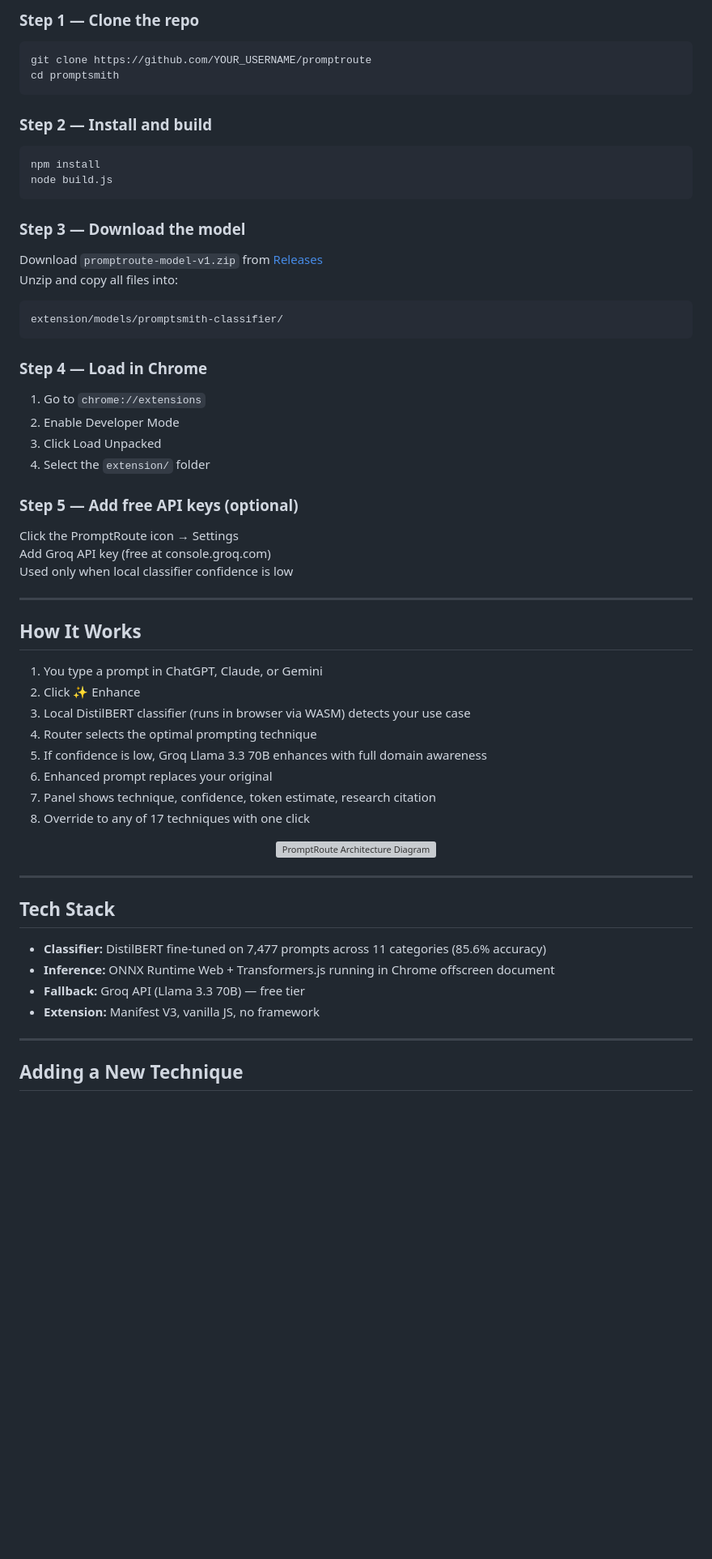
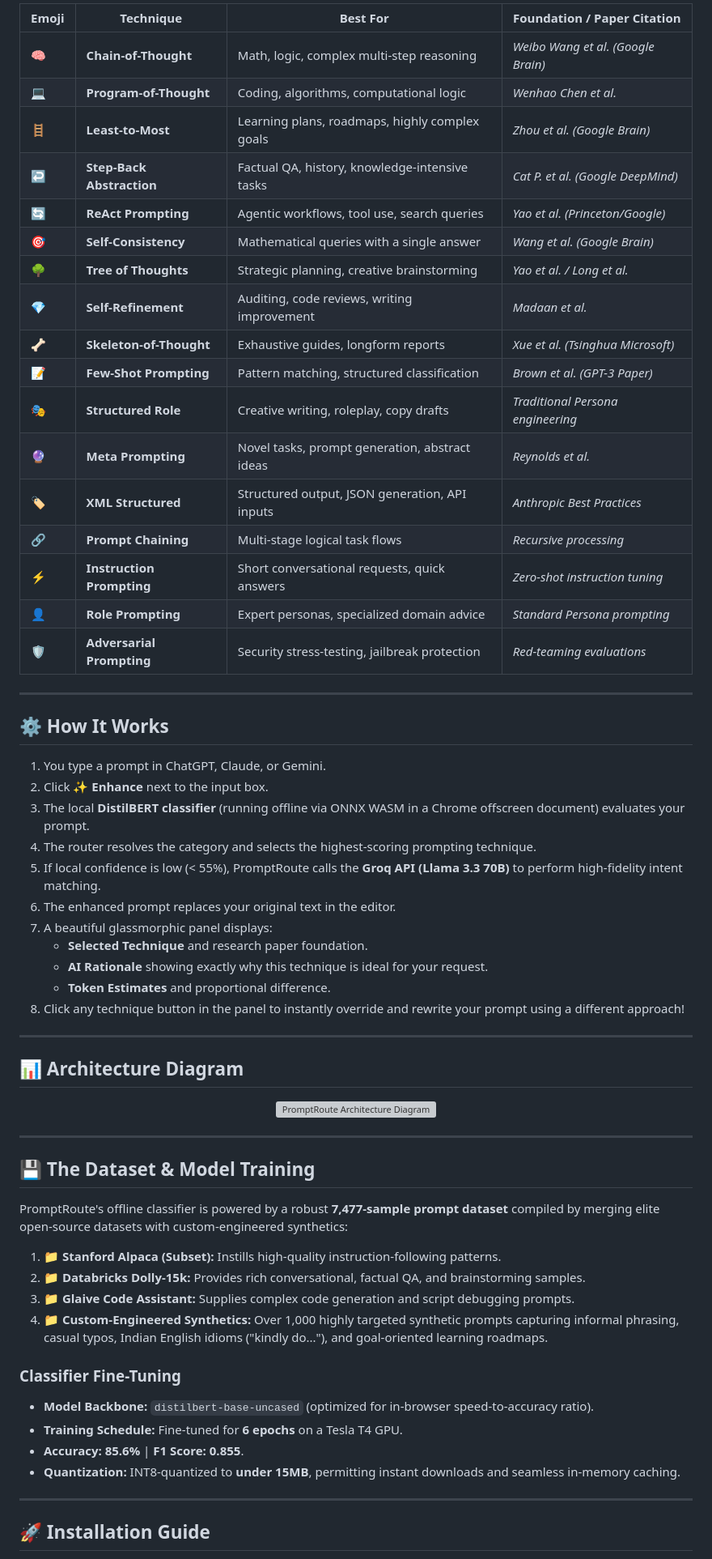
Before and after one commit to keerthana-b-v/Prompt-enhancer, a Markdown page: README.md, the part around one of its changes. Shown at 81% size. Drawn GitHub-style; blank space fills up the shorter version; grey boxes are pictures that could not be loaded.

Commit message:
docs(readme): replace dev bio with brii, document datasets used (Alpaca, Dolly, Glaive, Synthetics), and add premium styling

````diff
--- a/README.md
+++ b/README.md
@@ -57,46 +47,43 @@ PromptRoute does this:
 
-### Step 1 — Clone the repo
-```bash
-git clone https://github.com/YOUR_USERNAME/promptroute
-cd promptsmith
-```
-
-### Step 2 — Install and build
-```bash
-npm install
-node build.js
-```
-
-### Step 3 — Download the model
-Download `promptroute-model-v1.zip` from [Releases](../../releases)
-Unzip and copy all files into:
-```
-extension/models/promptsmith-classifier/
-```
-
-### Step 4 — Load in Chrome
-1. Go to `chrome://extensions`
-2. Enable Developer Mode
-3. Click Load Unpacked
-4. Select the `extension/` folder
-
-### Step 5 — Add free API keys (optional)
-Click the PromptRoute icon → Settings
-Add Groq API key (free at console.groq.com)
-Used only when local classifier confidence is low
+| Emoji | Technique | Best For | Foundation / Paper Citation |
+|---|---|---|---|
+| 🧠 | **Chain-of-Thought** | Math, logic, complex multi-step reasoning | *Weibo Wang et al. (Google Brain)* |
+| 💻 | **Program-of-Thought** | Coding, algorithms, computational logic | *Wenhao Chen et al.* |
+| 🪜 | **Least-to-Most** | Learning plans, roadmaps, highly complex goals | *Zhou et al. (Google Brain)* |
+| ↩️ | **Step-Back Abstraction** | Factual QA, history, knowledge-intensive tasks | *Cat P. et al. (Google DeepMind)* |
+| 🔄 | **ReAct Prompting** | Agentic workflows, tool use, search queries | *Yao et al. (Princeton/Google)* |
+| 🎯 | **Self-Consistency** | Mathematical queries with a single answer | *Wang et al. (Google Brain)* |
+| 🌳 | **Tree of Thoughts** | Strategic planning, creative brainstorming | *Yao et al. / Long et al.* |
+| 💎 | **Self-Refinement** | Auditing, code reviews, writing improvement | *Madaan et al.* |
+| 🦴 | **Skeleton-of-Thought** | Exhaustive guides, longform reports | *Xue et al. (Tsinghua Microsoft)* |
+| 📝 | **Few-Shot Prompting** | Pattern matching, structured classification | *Brown et al. (GPT-3 Paper)* |
+| 🎭 | **Structured Role** | Creative writing, roleplay, copy drafts | *Traditional Persona engineering* |
+| 🔮 | **Meta Prompting** | Novel tasks, prompt generation, abstract ideas | *Reynolds et al.* |
+| 🏷️ | **XML Structured** | Structured output, JSON generation, API inputs | *Anthropic Best Practices* |
+| 🔗 | **Prompt Chaining** | Multi-stage logical task flows | *Recursive processing* |
+| ⚡ | **Instruction Prompting** | Short conversational requests, quick answers | *Zero-shot instruction tuning* |
+| 👤 | **Role Prompting** | Expert personas, specialized domain advice | *Standard Persona prompting* |
+| 🛡️ | **Adversarial Prompting** | Security stress-testing, jailbreak protection | *Red-teaming evaluations* |
 
 ---
 
-## How It Works
+## ⚙️ How It Works
 
-1. You type a prompt in ChatGPT, Claude, or Gemini
-2. Click ✨ Enhance
-3. Local DistilBERT classifier (runs in browser via WASM) detects your use case
-4. Router selects the optimal prompting technique
-5. If confidence is low, Groq Llama 3.3 70B enhances with full domain awareness
-6. Enhanced prompt replaces your original
-7. Panel shows technique, confidence, token estimate, research citation
-8. Override to any of 17 techniques with one click
+1. You type a prompt in ChatGPT, Claude, or Gemini.
+2. Click **✨ Enhance** next to the input box.
+3. The local **DistilBERT classifier** (running offline via ONNX WASM in a Chrome offscreen document) evaluates your prompt.
+4. The router resolves the category and selects the highest-scoring prompting technique.
+5. If local confidence is low (< 55%), PromptRoute calls the **Groq API (Llama 3.3 70B)** to perform high-fidelity intent matching.
+6. The enhanced prompt replaces your original text in the editor.
+7. A beautiful glassmorphic panel displays:
+   *   **Selected Technique** and research paper foundation.
+   *   **AI Rationale** showing exactly why this technique is ideal for your request.
+   *   **Token Estimates** and proportional difference.
+8. Click any technique button in the panel to instantly override and rewrite your prompt using a different approach!
+
+---
+
+## 📊 Architecture Diagram
 
 <p align="center">
   <img src="promptsmith_architecture_diagram.svg" alt="PromptRoute Architecture Diagram" width="800">
@@ -104,14 +91,22 @@ Used only when local classifier confidence is low
 
 ---
 
-## Tech Stack
+## 💾 The Dataset & Model Training
 
-- **Classifier:** DistilBERT fine-tuned on 7,477 prompts across 11 categories (85.6% accuracy)
-- **Inference:** ONNX Runtime Web + Transformers.js running in Chrome offscreen document
-- **Fallback:** Groq API (Llama 3.3 70B) — free tier
-- **Extension:** Manifest V3, vanilla JS, no framework
+PromptRoute's offline classifier is powered by a robust **7,477-sample prompt dataset** compiled by merging elite open-source datasets with custom-engineered synthetics:
+
+1.  📁 **Stanford Alpaca (Subset):** Instills high-quality instruction-following patterns.
+2.  📁 **Databricks Dolly-15k:** Provides rich conversational, factual QA, and brainstorming samples.
+3.  📁 **Glaive Code Assistant:** Supplies complex code generation and script debugging prompts.
+4.  📁 **Custom-Engineered Synthetics:** Over 1,000 highly targeted synthetic prompts capturing informal phrasing, casual typos, Indian English idioms ("kindly do..."), and goal-oriented learning roadmaps.
+
+### Classifier Fine-Tuning
+*   **Model Backbone:** `distilbert-base-uncased` (optimized for in-browser speed-to-accuracy ratio).
+*   **Training Schedule:** Fine-tuned for **6 epochs** on a Tesla T4 GPU.
+*   **Accuracy:** **85.6%** | **F1 Score:** **0.855**.
+*   **Quantization:** INT8-quantized to **under 15MB**, permitting instant downloads and seamless in-memory caching.
 
 ---
 
-## Adding a New Technique
+## 🚀 Installation Guide
 
````
Also changed, not shown: other parts of README.md (+70 -74 lines).
